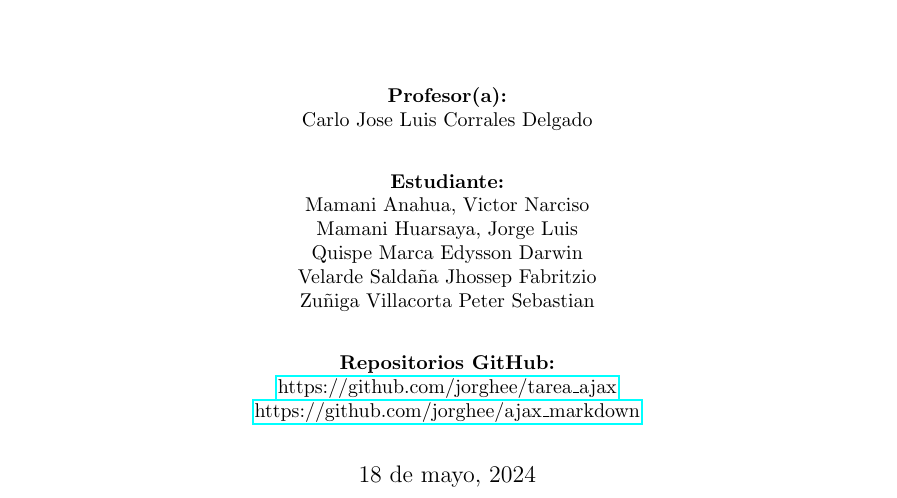
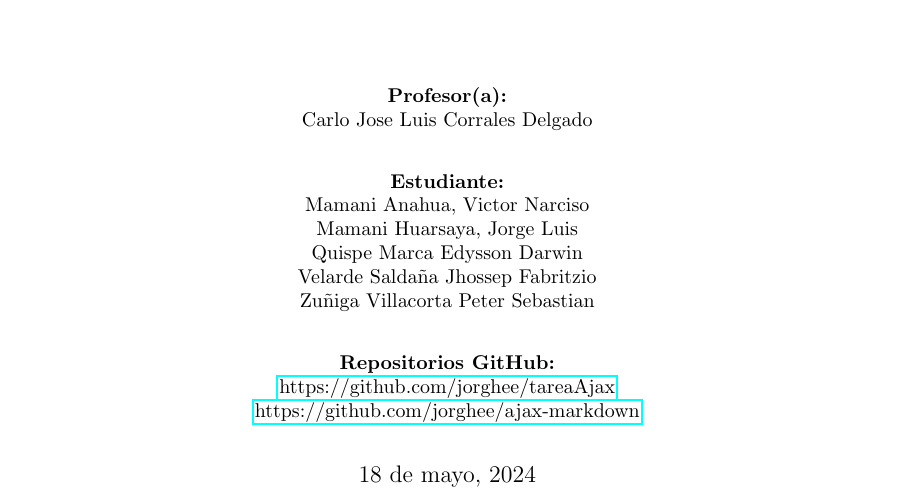
Before and after one commit to jorghee/Request-Ajax, a LaTeX document (latex/ajax_report.tex): part of page 1 of 27, cut so that both start at the same text. Compiled offline with pdfLaTeX.

Commit message:
Docs: Report Ajax 2.0

```diff
--- a/latex/ajax_report.tex
+++ b/latex/ajax_report.tex
@@ -33,8 +33,8 @@
 \newcommand{\topic}{img/ajax.png}
 \newcommand{\professor}{Carlo Jose Luis Corrales Delgado}
 \newcommand{\students}{Mamani Anahua, Victor Narciso \\ Mamani Huarsaya, Jorge Luis \\  Quispe Marca Edysson Darwin \\Velarde Saldaña Jhossep Fabritzio \\ Zuñiga Villacorta Peter Sebastian}
-\newcommand{\githubOne}{https://github.com/jorghee/tarea\_ajax}
-\newcommand{\githubTwo}{https://github.com/jorghee/ajax\_markdown}
+\newcommand{\githubOne}{https://github.com/jorghee/tareaAjax}
+\newcommand{\githubTwo}{https://github.com/jorghee/ajax-markdown}
 \newcommand{\mydate}{18 de mayo, 2024}
 
 % Just parts and chapters numbered
```
